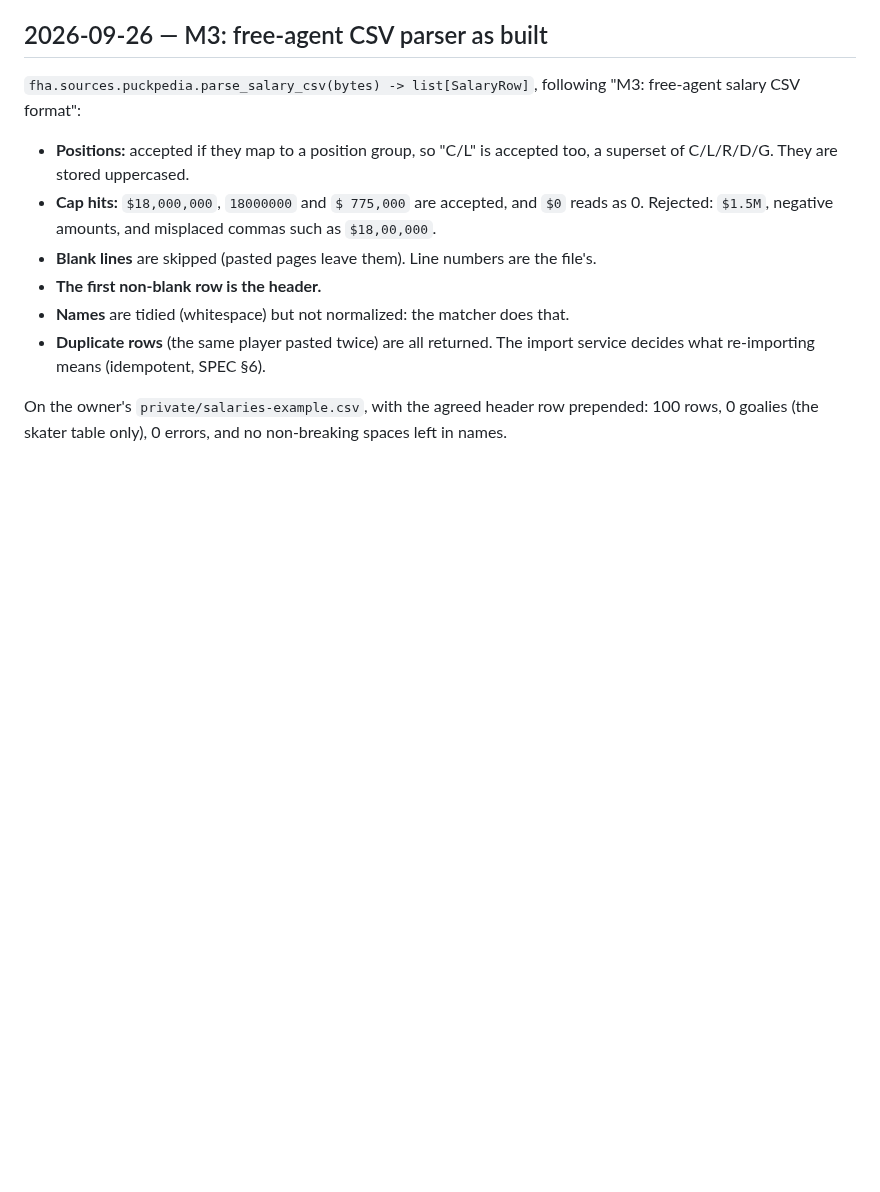
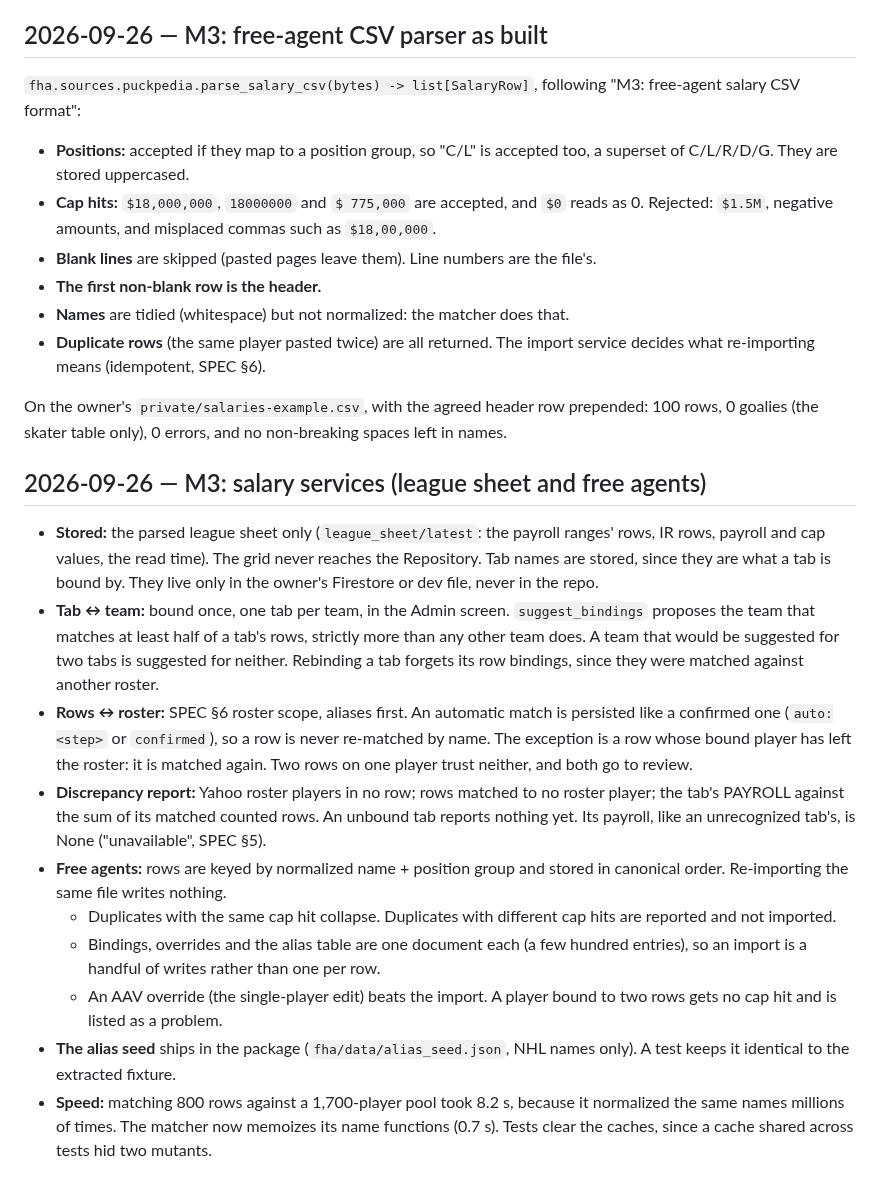
Before and after one commit to pprior123/fantasy-hockey-analyzer, a Markdown page: docs/DECISIONS.md, the part around the change. GitHub-like rendering; blank space fills up the shorter version.

Commit message:
DECISIONS: salary services
Co-Authored-By: Claude Opus 5.5 <noreply@anthropic.com>
Claude-Session: https://claude.ai/code/session_01BtsHxTkpocddRywEb7eCUe

```diff
--- a/docs/DECISIONS.md
+++ b/docs/DECISIONS.md
@@ -836,3 +836,39 @@ Results don't depend on candidate order (tested). Mutation testing
 On the owner's `private/salaries-example.csv`, with the agreed header row
 prepended: 100 rows, 0 goalies (the skater table only), 0 errors, and no
 non-breaking spaces left in names.
+
+## 2026-09-26 — M3: salary services (league sheet and free agents)
+- **Stored:** the parsed league sheet only (`league_sheet/latest`: the
+  payroll ranges' rows, IR rows, payroll and cap values, the read time). The
+  grid never reaches the Repository. Tab names are stored, since they are
+  what a tab is bound by. They live only in the owner's Firestore or dev
+  file, never in the repo.
+- **Tab ↔ team:** bound once, one tab per team, in the Admin screen.
+  `suggest_bindings` proposes the team that matches at least half of a
+  tab's rows, strictly more than any other team does. A team that would be
+  suggested for two tabs is suggested for neither. Rebinding a tab forgets
+  its row bindings, since they were matched against another roster.
+- **Rows ↔ roster:** SPEC §6 roster scope, aliases first. An automatic match
+  is persisted like a confirmed one (`auto:<step>` or `confirmed`), so a row
+  is never re-matched by name. The exception is a row whose bound player has
+  left the roster: it is matched again. Two rows on one player trust
+  neither, and both go to review.
+- **Discrepancy report:** Yahoo roster players in no row; rows matched to no
+  roster player; the tab's PAYROLL against the sum of its matched counted
+  rows. An unbound tab reports nothing yet. Its payroll, like an
+  unrecognized tab's, is None ("unavailable", SPEC §5).
+- **Free agents:** rows are keyed by normalized name + position group and
+  stored in canonical order. Re-importing the same file writes nothing.
+  - Duplicates with the same cap hit collapse. Duplicates with different cap
+    hits are reported and not imported.
+  - Bindings, overrides and the alias table are one document each (a few
+    hundred entries), so an import is a handful of writes rather than one
+    per row.
+  - An AAV override (the single-player edit) beats the import. A player
+    bound to two rows gets no cap hit and is listed as a problem.
+- **The alias seed** ships in the package (`fha/data/alias_seed.json`, NHL
+  names only). A test keeps it identical to the extracted fixture.
+- **Speed:** matching 800 rows against a 1,700-player pool took 8.2 s,
+  because it normalized the same names millions of times. The matcher now
+  memoizes its name functions (0.7 s). Tests clear the caches, since a cache
+  shared across tests hid two mutants.
```
